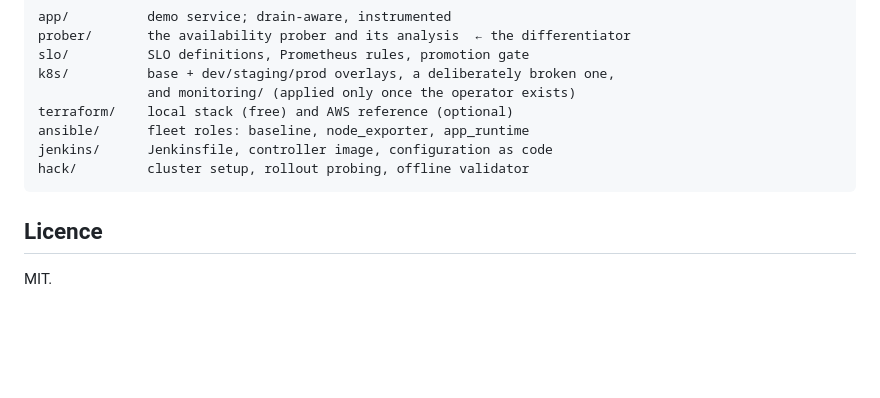
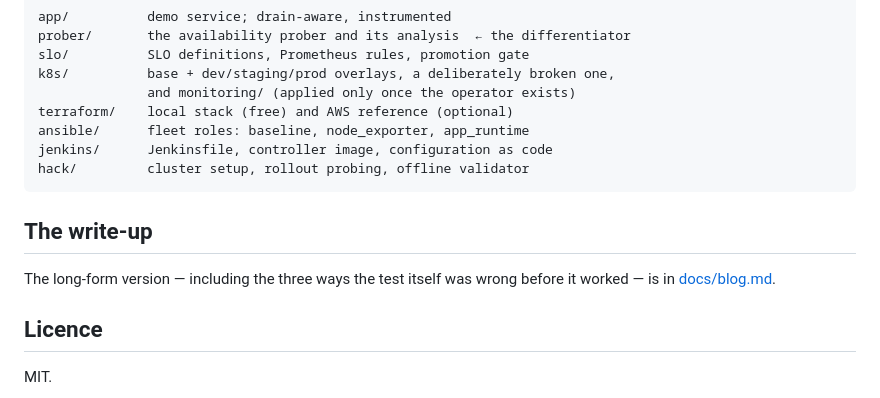
Before and after one commit to Harshit-cyber-bit/proofline, a Markdown page: README.md, the part around the change. Drawn GitHub-style; blank space fills up the shorter version.

Commit message:
docs: add the write-up

````diff
--- a/README.md
+++ b/README.md
@@ -265,6 +265,11 @@ jenkins/      Jenkinsfile, controller image, configuration as code
 hack/         cluster setup, rollout probing, offline validator
 ```
 
+## The write-up
+
+The long-form version — including the three ways the test itself was wrong
+before it worked — is in [docs/blog.md](docs/blog.md).
+
 ## Licence
 
 MIT.
````
Also changed, not shown: docs/blog.md (added, +403 -0 lines).
